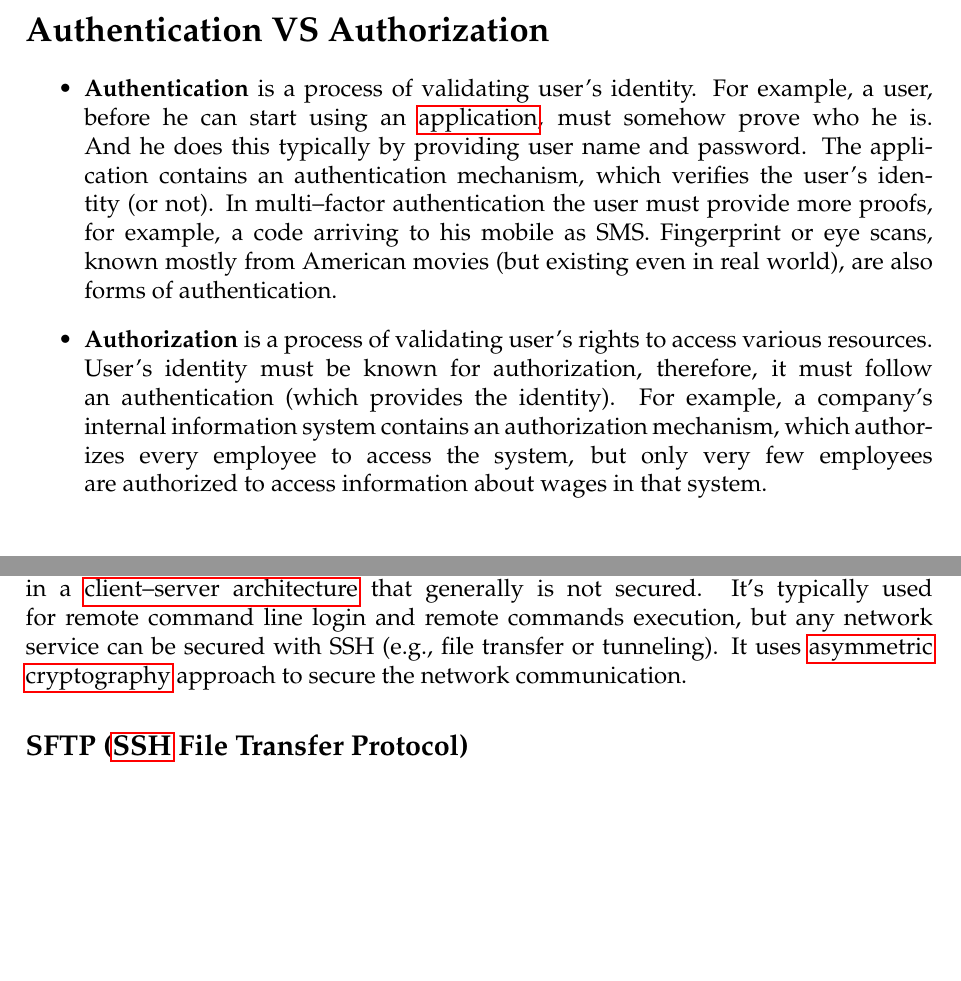
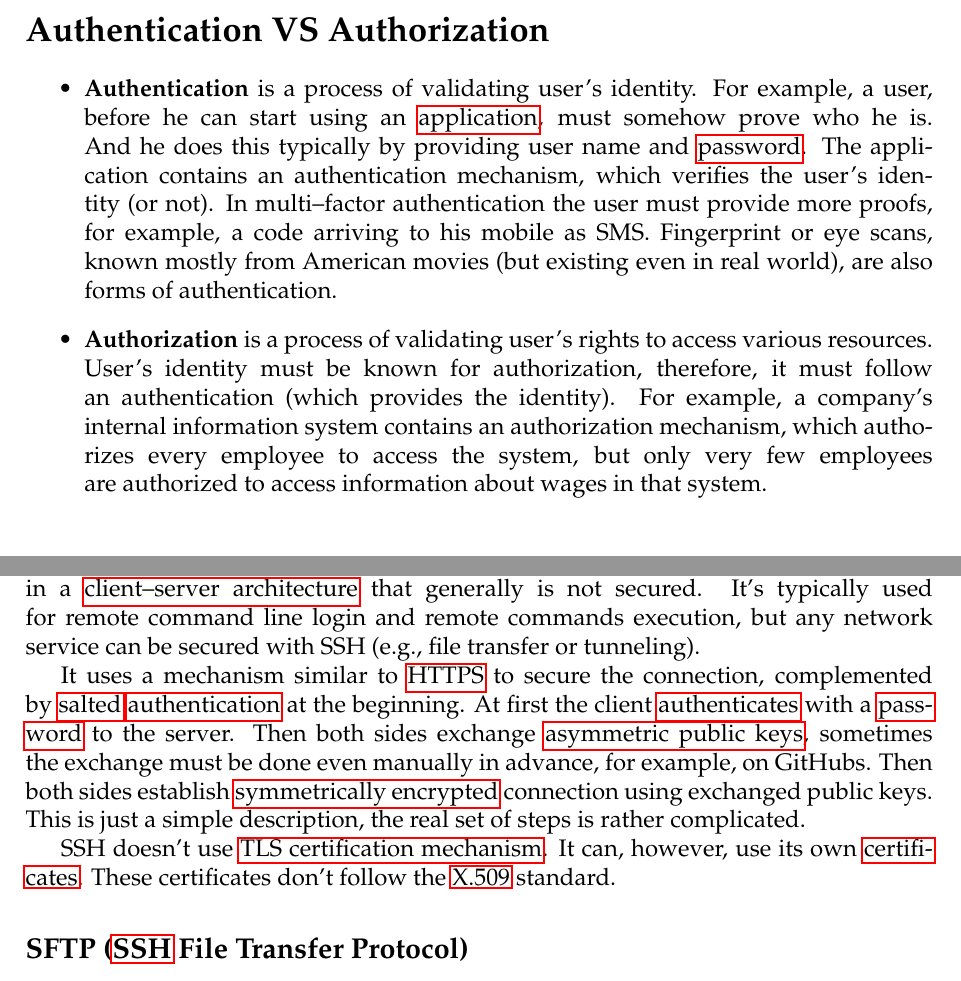
Before and after one commit to pmachovec/grossbuch, a LaTeX document (grossbuch.tex, which reads chapters/general_knowledge/general_knowledge.tex, chapters/networking/networking.tex): two parts of pages 18 and 152 of 171, joined at a grey line, cut so that both start at the same text, the shorter picture padded with empty space. Compiled offline with pdfLaTeX.

Commit message:
SSH and TLS

```diff
--- a/chapters/general_knowledge/general_knowledge.tex
+++ b/chapters/general_knowledge/general_knowledge.tex
@@ -389,7 +389,7 @@ And~so~forth.
 \begin{itemize}
     \itembf{Authentication} is a~process of~validating user's identity.
             For~example, a~user, before he~can~start using an~\hyperref[applicationprocessprogramservicethread]{application}, must somehow prove who~he~is.
-            And~he~does this typically by providing user name and~password.
+            And~he~does this typically by providing user name and~\hyperref[keypassword]{password}.
             The~application contains an~authentication mechanism, which verifies the~user's identity (or~not).
             In~multi--factor authentication the~user must provide more proofs, for~example, a~code arriving to~his mobile as~SMS.
             Fingerprint or~eye scans, known mostly from American movies (but~existing even in~real world), are~also forms of~authentication.
--- a/chapters/networking/networking.tex
+++ b/chapters/networking/networking.tex
@@ -106,7 +106,16 @@ Now~both client and~server have safely exchanged a~symmetric key (so~called \mbi
 It's a~\hyperref[protocolstandard]{protocol} for~network communication that includes cryptographic features to~encrypt the~communication.
 It~enables secure communication over a~network in~a~\hyperref[clientserverarchitecture]{client--server architecture} that generally is~not secured.
 It's typically used for~remote command line login and~remote commands execution, but~any network service can~be secured with SSH (e.g., file transfer or~tunneling).
-It~uses \hyperref[asymmetriccryptography]{asymmetric cryptography} approach to~secure the~network communication.
+
+It~uses a~mechanism similar to~\hyperref[https]{HTTPS} to~secure the~connection, complemented by~\hyperref[salt]{salted} \hyperref[authenticationauthorization]{authentication} at~the~beginning.
+At~first the~client \hyperref[authenticationauthorization]{authenticates} with a~\hyperref[keypassword]{password} to~the~server.
+Then both sides exchange \hyperref[asymmetriccryptography]{asymmetric public keys}, sometimes the~exchange must~be done even manually in~advance, for~example, on~GitHubs.
+Then both sides establish \hyperref[symmetriccryptography]{symmetrically encrypted} connection using exchanged public keys.
+This~is just a~simple description, the~real set of~steps is~rather complicated.
+
+SSH~doesn't use \hyperref[tls]{TLS certification mechanism}.
+It~can, however, use its own \hyperref[certificate]{certificates}.
+These certificates don't follow the~\hyperref[x509]{\mbox{X.509}} standard.
 
 \newsubsection{SFTP (\hyperref[ssh]{SSH} File Transfer Protocol)}
 \index{SSH file transfer protocol}
```
Also changed, not shown: chapters/cryptography/cryptography.tex (+2 -0 lines), config/hyphenation.tex (+4 -0 lines).
